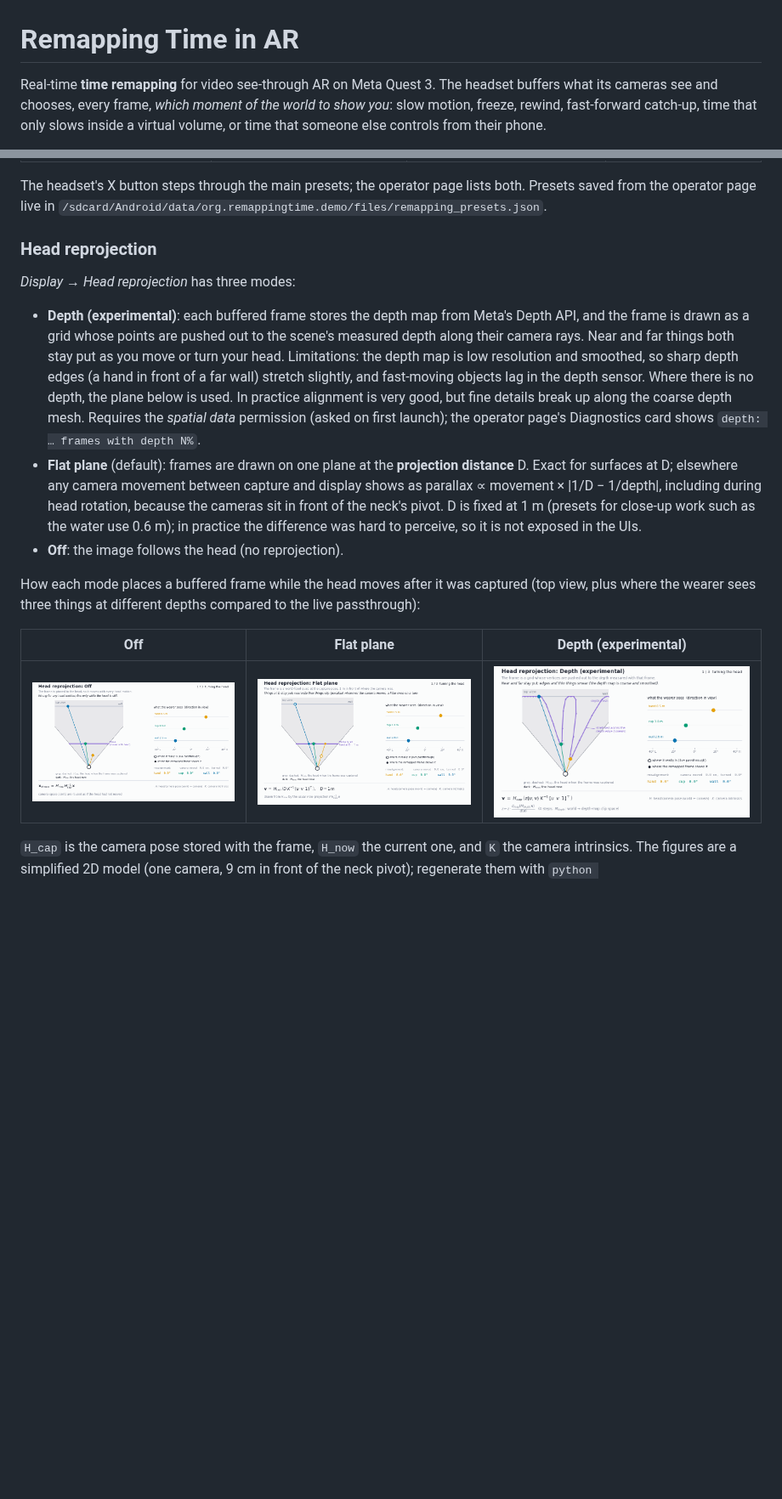
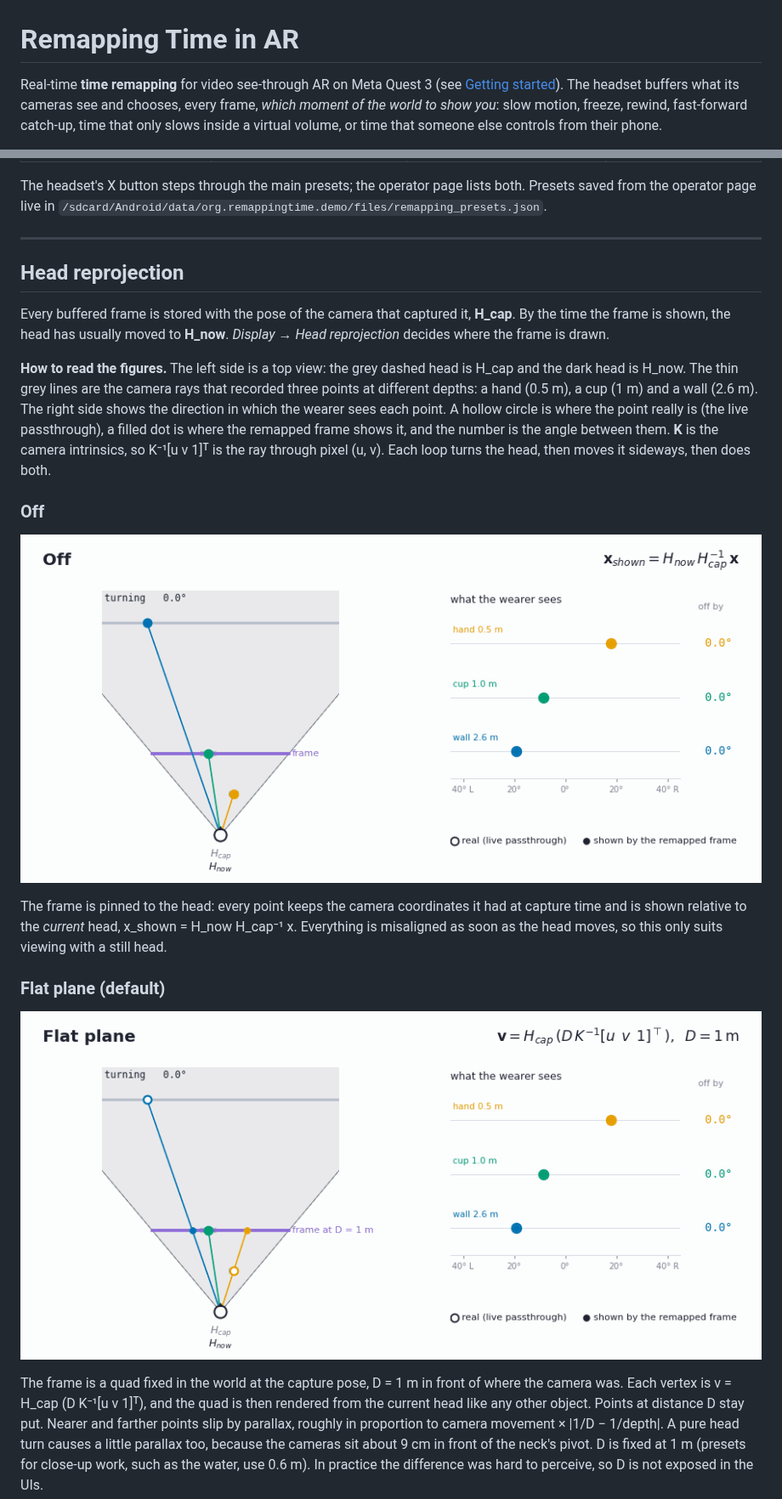
Before and after one commit to nandi-zhang/RemappingTimeAR, a Markdown page: README.md, 2 parts joined by grey strips. Shown at 85% size. GitHub-like rendering; pictures changed too: Docs/figures/reprojection_1_off.gif, Docs/figures/reprojection_2_flat.gif, Docs/figures/reprojection_3_depth.gif; blank space fills up the shorter version.

Commit message:
README: getting started (headsets, Unity setup, build, first run); simpler reprojection figures

```diff
--- a/README.md
+++ b/README.md
@@ -1,6 +1,6 @@
 # Remapping Time in AR
 
-Real-time **time remapping** for video see-through AR on Meta Quest 3. The headset buffers what its
+Real-time **time remapping** for video see-through AR on Meta Quest 3 (see [Getting started](#getting-started)). The headset buffers what its
 cameras see and chooses, every frame, *which moment of the world to show you*: slow motion, freeze,
 rewind, fast-forward catch-up, time that only slows inside a virtual volume, or time that someone
 else controls from their phone.
@@ -171,28 +205,36 @@ Presets come in two lists. The **main presets** are the most representative desi
 The headset's X button steps through the main presets; the operator page lists both. Presets saved from the operator page live in
 `/sdcard/Android/data/org.remappingtime.demo/files/remapping_presets.json`.
 
-### Head reprojection
+---
 
-*Display → Head reprojection* has three modes:
+## Head reprojection
 
-- **Depth (experimental)**: each buffered frame stores the depth map from Meta's Depth API, and the frame is drawn as a grid
-  whose points are pushed out to the scene's measured depth along their camera rays. Near and far things both stay put
-  as you move or turn your head. Limitations: the depth map is low resolution and smoothed, so sharp depth edges (a hand in
-  front of a far wall) stretch slightly, and fast-moving objects lag in the depth sensor. Where there is no depth, the
-  plane below is used. In practice alignment is very good, but fine details break up along the coarse depth mesh. Requires the *spatial data* permission (asked on first launch); the operator page's Diagnostics
-  card shows `depth: … frames with depth N%`.
-- **Flat plane** (default): frames are drawn on one plane at the **projection distance** D. Exact for surfaces at D; elsewhere any
-  camera movement between capture and display shows as parallax ∝ movement × |1/D − 1/depth|, including during head
-  rotation, because the cameras sit in front of the neck's pivot. D is fixed at 1 m (presets for close-up work such as
-  the water use 0.6 m); in practice the difference was hard to perceive, so it is not exposed in the UIs.
-- **Off**: the image follows the head (no reprojection).
+Every buffered frame is stored with the pose of the camera that captured it, **H_cap**. By the time the frame is
+shown, the head has usually moved to **H_now**. *Display → Head reprojection* decides where the frame is drawn.
 
-How each mode places a buffered frame while the head moves after it was captured (top view, plus where the wearer
-sees three things at different depths compared to the live passthrough):
+**How to read the figures.** The left side is a top view: the grey dashed head is H_cap and the dark head is H_now.
+The thin grey lines are the camera rays that recorded three points at different depths: a hand (0.5 m), a cup (1 m)
+and a wall (2.6 m). The right side shows the direction in which the wearer sees each point. A hollow circle is
+where the point really is (the live passthrough), a filled dot is where the remapped frame shows it, and the
+number is the angle between them. **K** is the camera intrinsics, so K⁻¹[u v 1]ᵀ is the ray through pixel (u, v).
+Each loop turns the head, then moves it sideways, then does both.
 
-| Off | Flat plane | Depth (experimental) |
-|---|---|---|
-| ![Off](Docs/figures/reprojection_1_off.gif) | ![Flat plane](Docs/figures/reprojection_2_flat.gif) | ![Depth](Docs/figures/reprojection_3_depth.gif) |
+### Off
 
-`H_cap` is the camera pose stored with the frame, `H_now` the current one, and `K` the camera intrinsics. The figures are a
-simplified 2D model (one camera, 9 cm in front of the neck pivot); regenerate them with
+![Off: the frame is pinned to the head](Docs/figures/reprojection_1_off.gif)
+
+The frame is pinned to the head: every point keeps the camera coordinates it had at capture time and is shown
+relative to the *current* head, x_shown = H_now H_cap⁻¹ x. Everything is misaligned as soon as the head moves, so
+this only suits viewing with a still head.
+
+### Flat plane (default)
+
+![Flat plane: a world-fixed quad at the capture pose](Docs/figures/reprojection_2_flat.gif)
+
+The frame is a quad fixed in the world at the capture pose, D = 1 m in front of where the camera was. Each vertex
+is v = H_cap (D K⁻¹[u v 1]ᵀ), and the quad is then rendered from the current head like any other object. Points at
+distance D stay put. Nearer and farther points slip by parallax, roughly in proportion to
+camera movement × |1/D − 1/depth|. A pure head turn causes a little parallax too, because the cameras sit about
+9 cm in front of the neck's pivot. D is fixed at 1 m (presets for close-up work, such as the water, use 0.6 m). In
+practice the difference was hard to perceive, so D is not exposed in the UIs.
+
```
Also changed, not shown: other parts of README.md (+68 -14 lines), 1 other file.
